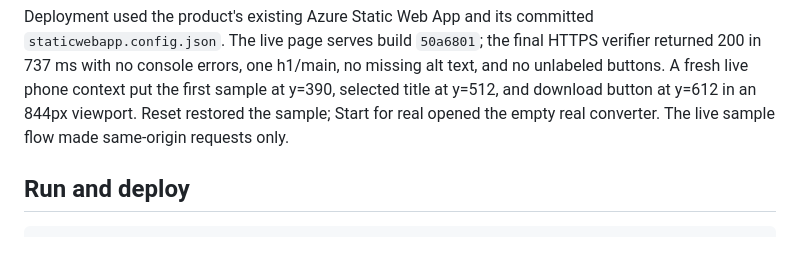
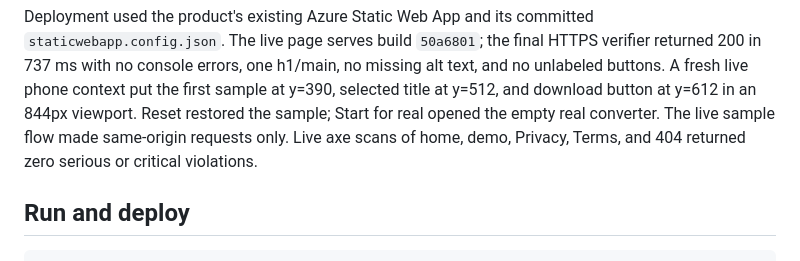
Before and after one commit to B-Divyesh/sf-recipe-exit-pack, a Markdown page: .factory/handoff.md, the part around the change. Drawn GitHub-style.

Commit message:
docs: record live accessibility scan

```diff
--- a/.factory/handoff.md
+++ b/.factory/handoff.md
@@ -84,6 +84,8 @@ no missing alt text, and no unlabeled buttons. A fresh live phone context put
 the first sample at y=390, selected title at y=512, and download button at
 y=612 in an 844px viewport. Reset restored the sample; Start for real opened
 the empty real converter. The live sample flow made same-origin requests only.
+Live axe scans of home, demo, Privacy, Terms, and 404 returned zero serious or
+critical violations.
 
 ## Run and deploy
 
```
